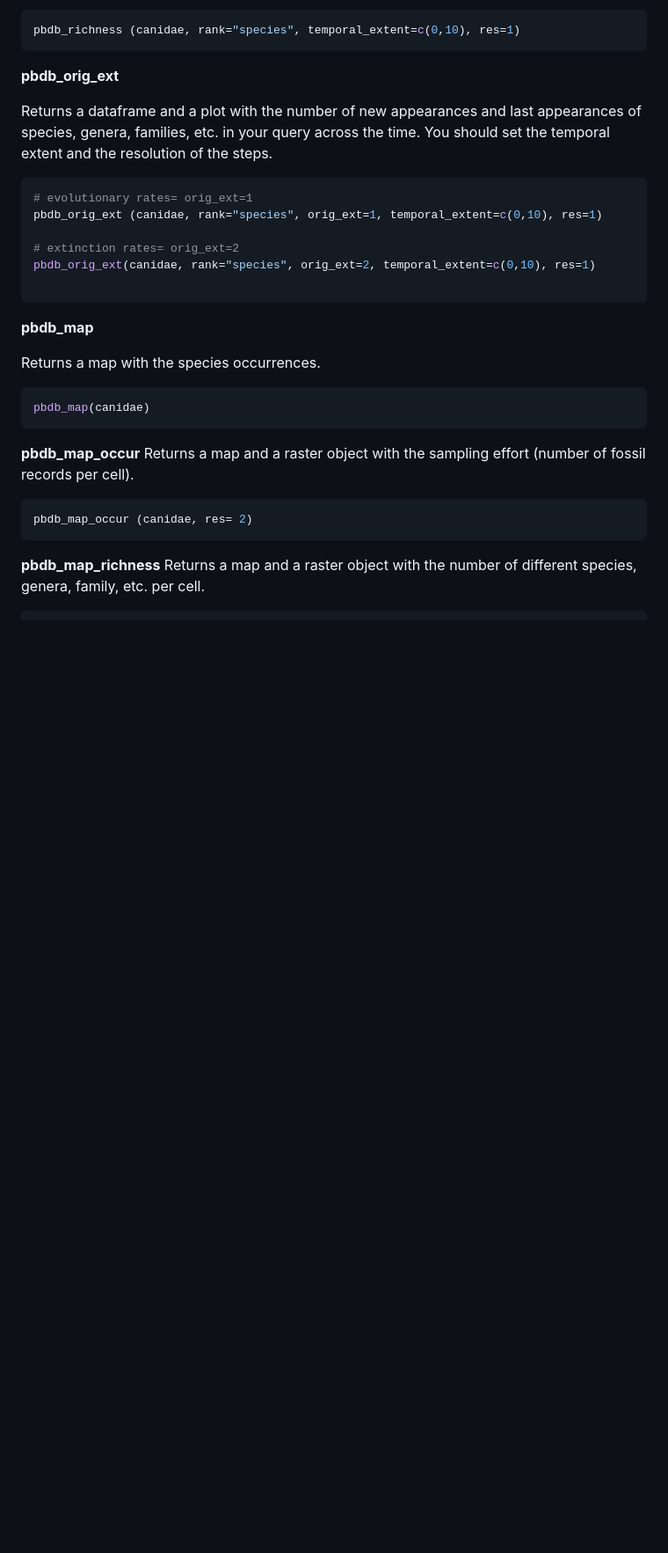
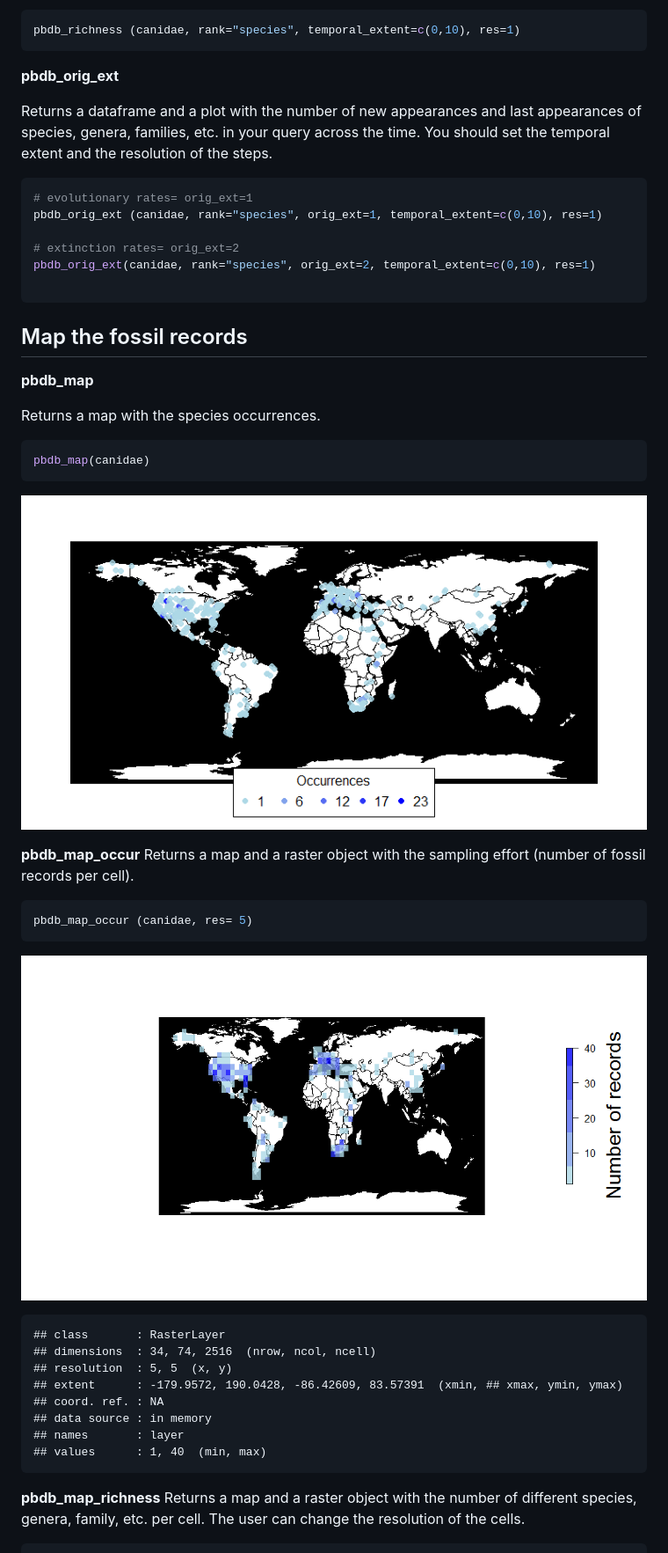
Before and after one commit to ropensci/paleobioDB, a Markdown page: README.md, the part around the change printed below. Shown: that part at 88% size. Drawn GitHub-style; pictures changed too: figure/pbdb_map.png (added), figure/pbdb_map_occur.png (added); blank space fills up the shorter version.

Commit message:
added depends to description, included figure folder and figures for the readme

````diff
--- a/README.md
+++ b/README.md
@@ -96,6 +161,7 @@ pbdb_orig_ext (canidae, rank="species", orig_ext=1, temporal_extent=c(0,10), res
 pbdb_orig_ext(canidae, rank="species", orig_ext=2, temporal_extent=c(0,10), res=1)
 
 ```
+## Map the fossil records
 
 **pbdb_map**
 
@@ -104,13 +170,29 @@ Returns a map with the species occurrences.
 ```coffee
 pbdb_map(canidae)
 ```
+![plot of chunk map](figure/pbdb_map.png)
+
+
 **pbdb_map_occur**
 Returns a map and a raster object with the sampling effort (number of fossil records per cell).
 
 ```coffee
-pbdb_map_occur (canidae, res= 2)
+pbdb_map_occur (canidae, res= 5)
 ```
+![plot of chunk map](figure/pbdb_map_occur.png)
+
+```
+## class       : RasterLayer
+## dimensions  : 34, 74, 2516  (nrow, ncol, ncell)
+## resolution  : 5, 5  (x, y)
+## extent      : -179.9572, 190.0428, -86.42609, 83.57391  (xmin, ## xmax, ymin, ymax)
+## coord. ref. : NA
+## data source : in memory
+## names       : layer
+## values      : 1, 40  (min, max)
+```
+
 **pbdb_map_richness**
-Returns a map and a raster object with the number of different species, genera, family, etc. per cell.
+Returns a map and a raster object with the number of different species, genera, family, etc. per cell. The user can change the resolution of the cells.
 
 ```coffee
````
Also changed, not shown: other parts of README.md (+86 -9 lines), figure/pbdb_map_richness.png (added), figure/pbdb_subtaxa.png (added), figure/pbdb_temporal_resolution.png (added), 1 other file.
